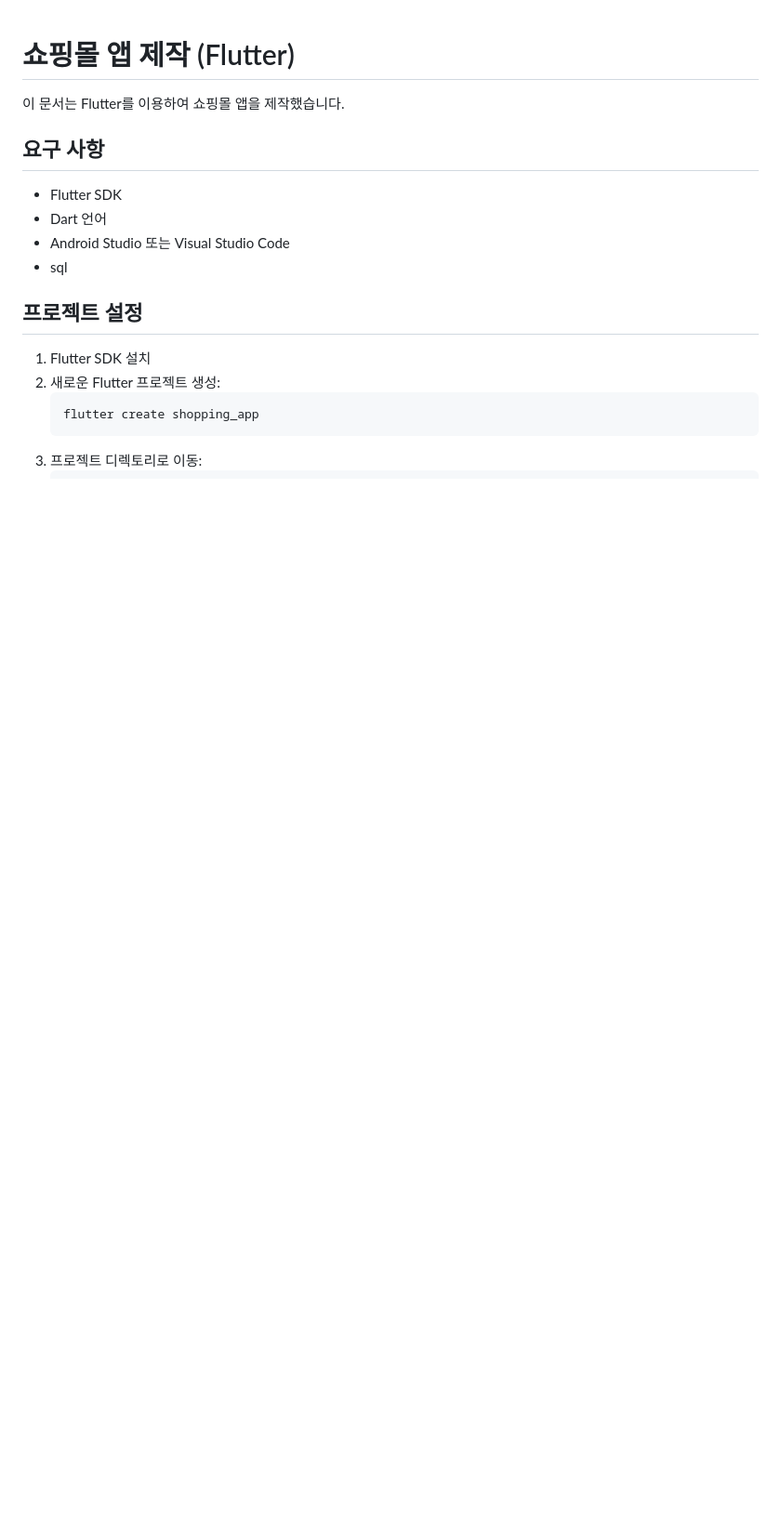
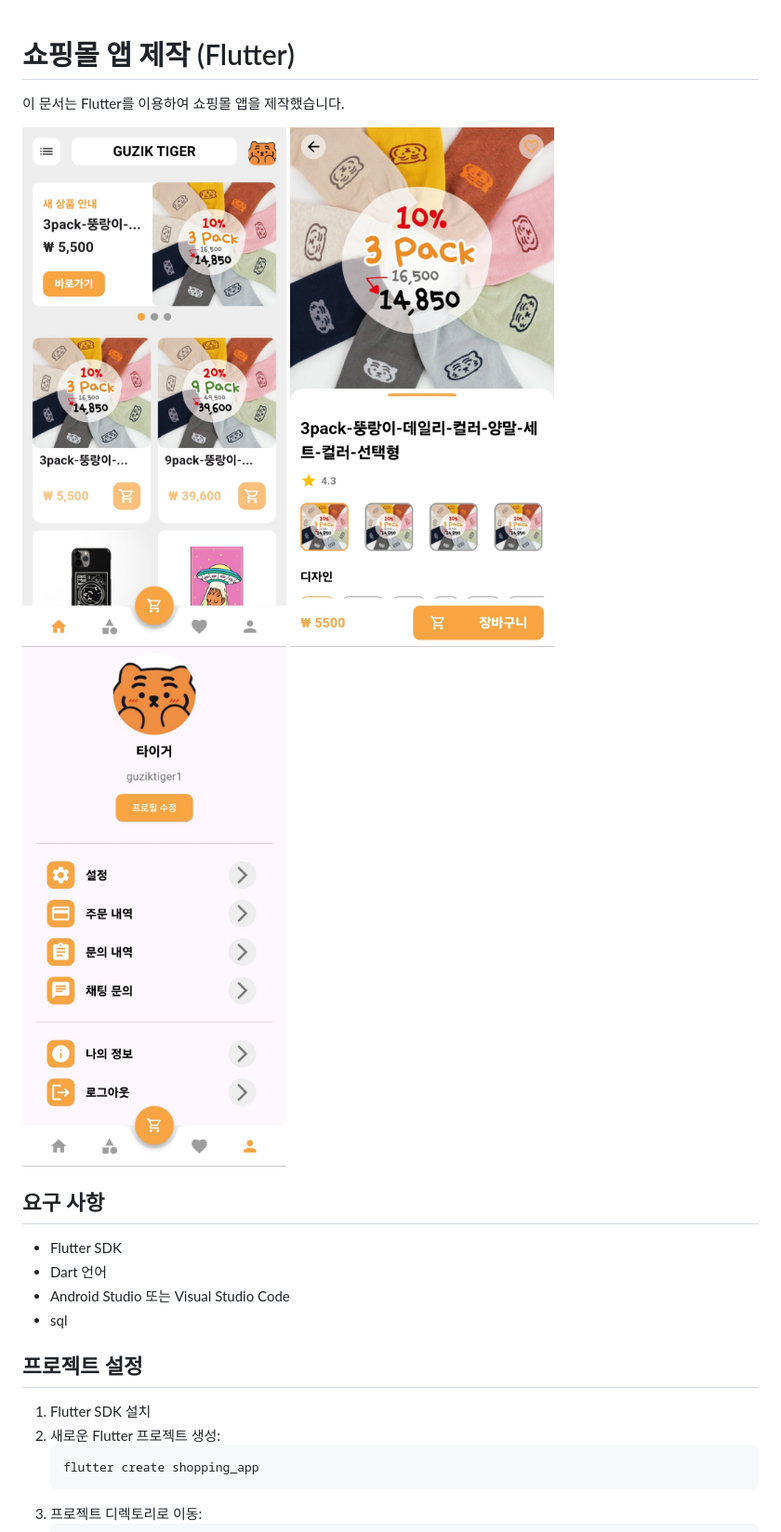
Before and after one commit to southwinds97/shopping_app, a Markdown page: README.md, the part around the change. Shown at 93% size. Rendered like a GitHub page; pictures changed too: images/01.jpg (added), images/02.jpg (added), images/03.jpg (added); blank space fills up the shorter version.

```diff
--- a/README.md
+++ b/README.md
@@ -1,6 +1,10 @@
 # 쇼핑몰 앱 제작 (Flutter)
 
 이 문서는 Flutter를 이용하여 쇼핑몰 앱을 제작했습니다.
+
+![앱 스크린샷](images/01.jpg)
+![앱 스크린샷](images/02.jpg)
+![앱 스크린샷](images/03.jpg)
 
 ## 요구 사항
 
```
Also changed, not shown: images/04.jpg (added), images/05.jpg (added).
